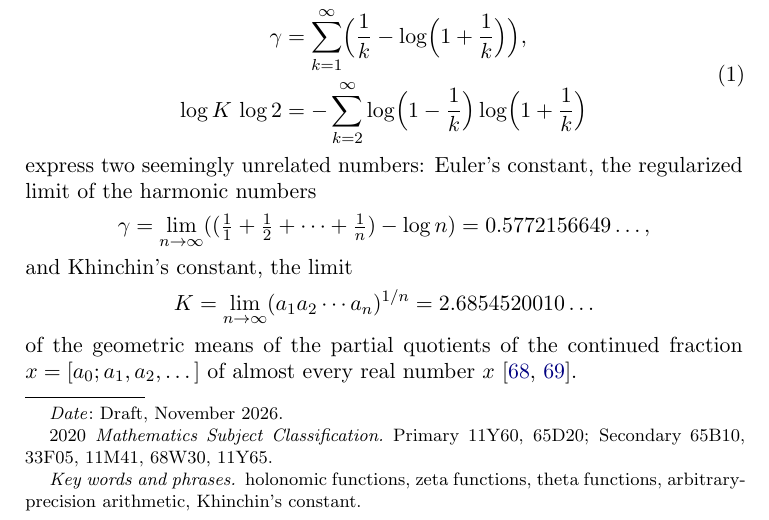
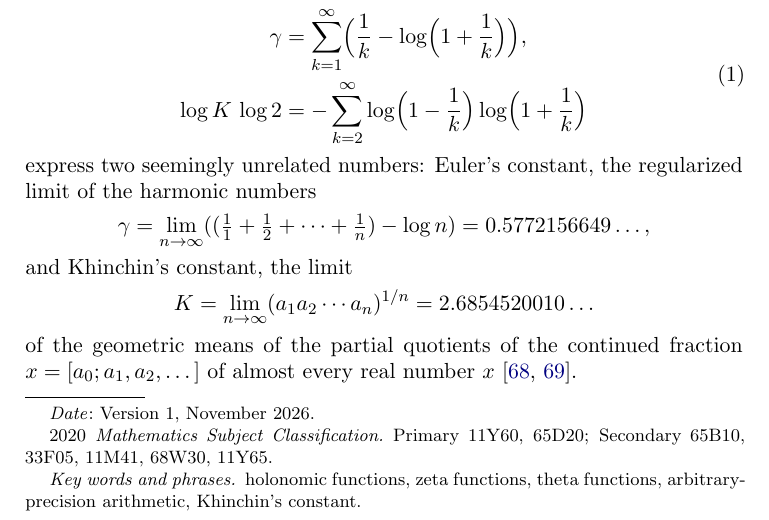
Before and after one commit to fredrik-johansson/holonomic-sums, a LaTeX paper (paper/zetaF.tex): part of page 1 of 97, cut so that both start at the same text. Compiled offline with pdfLaTeX.

Commit message:
Paper v1

```diff
--- a/paper/zetaF.tex
+++ b/paper/zetaF.tex
@@ -50,7 +50,7 @@
 \author{Fredrik Johansson}
 \address{INRIA, Universit\'{e} de Bordeaux, CNRS, CANARI, 33400 Talence, France}
 \email{fredrik.johansson@gmail.com}
-\date{Draft, November 2026}
+\date{Version 1, November 2026}
 
 \raggedbottom
 \setlength{\emergencystretch}{1em}
```
Also changed, not shown: paper/zetaF.pdf.
